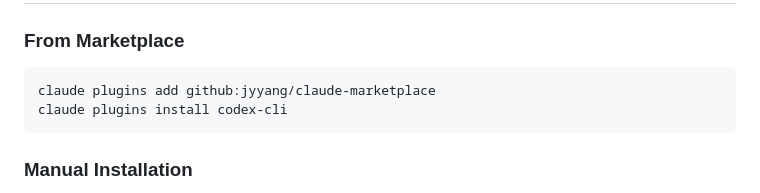
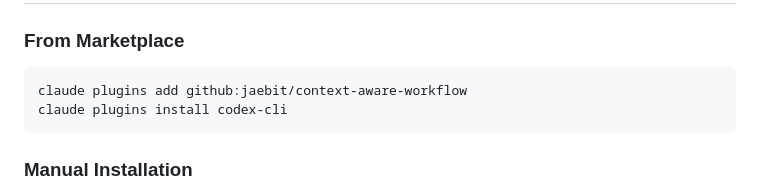
Before and after one commit to yang-jaeyoung/claude-marketplace, a Markdown page: plugins/codex-cli/README.md, the part around the change. Drawn GitHub-style.

````diff
--- a/plugins/codex-cli/README.md
+++ b/plugins/codex-cli/README.md
@@ -159,7 +159,7 @@ Codex CLI를 Claude Code에서 직접 사용할 수 있는 플러그인입니다
 ### From Marketplace
 
 ```bash
-claude plugins add github:jyyang/claude-marketplace
+claude plugins add github:jaebit/context-aware-workflow
 claude plugins install codex-cli
 ```
 
````
Also changed, not shown: CLAUDE.md (+1 -1 lines).
